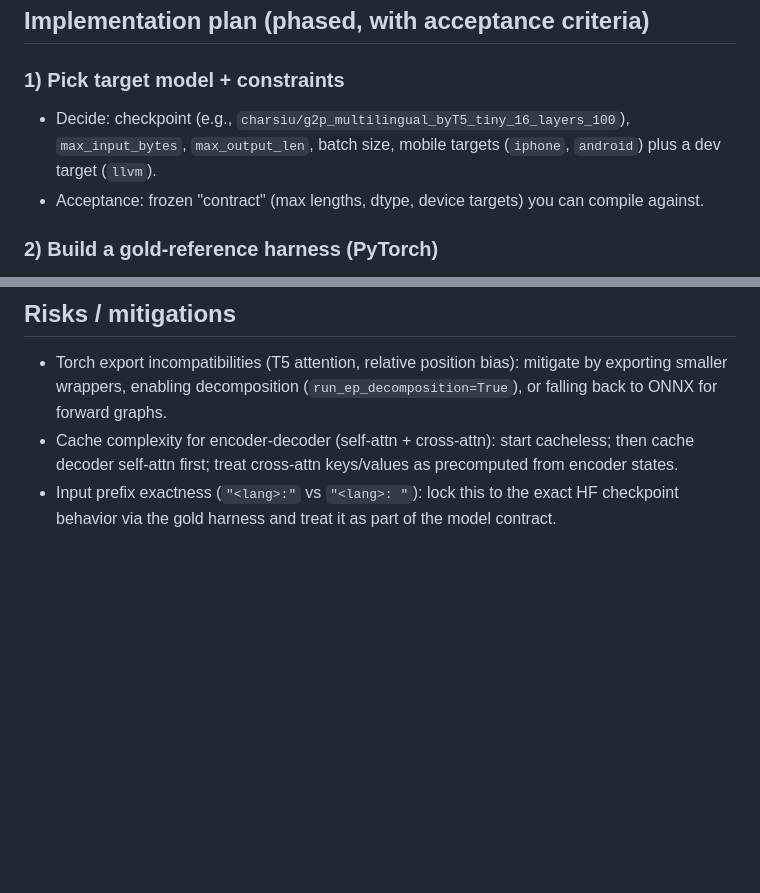
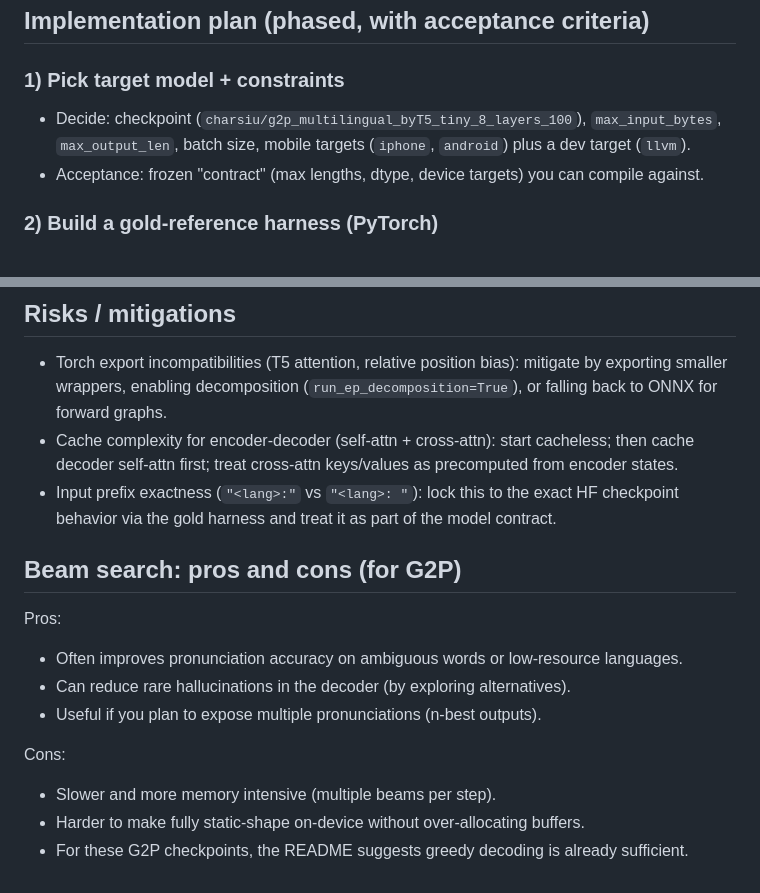
Before and after one commit to yunho-c/charsiug2p-tvm, a Markdown page: NOTES/CHARSIUG2P_TVM_PORTING_PLAN.md, 2 parts joined by grey strips. GitHub-like rendering; blank space fills up the shorter version.

```diff
--- a/NOTES/CHARSIUG2P_TVM_PORTING_PLAN.md
+++ b/NOTES/CHARSIUG2P_TVM_PORTING_PLAN.md
@@ -115,7 +151,7 @@ flowchart LR
 
 ### 1) Pick target model + constraints
 
-- Decide: checkpoint (e.g., `charsiu/g2p_multilingual_byT5_tiny_16_layers_100`), `max_input_bytes`, `max_output_len`, batch size, mobile targets (`iphone`, `android`) plus a dev target (`llvm`).
+- Decide: checkpoint (`charsiu/g2p_multilingual_byT5_tiny_8_layers_100`), `max_input_bytes`, `max_output_len`, batch size, mobile targets (`iphone`, `android`) plus a dev target (`llvm`).
 - Acceptance: frozen "contract" (max lengths, dtype, device targets) you can compile against.
 
 ### 2) Build a gold-reference harness (PyTorch)
@@ -169,3 +205,17 @@ flowchart LR
 - Torch export incompatibilities (T5 attention, relative position bias): mitigate by exporting smaller wrappers, enabling decomposition (`run_ep_decomposition=True`), or falling back to ONNX for forward graphs.
 - Cache complexity for encoder-decoder (self-attn + cross-attn): start cacheless; then cache decoder self-attn first; treat cross-attn keys/values as precomputed from encoder states.
 - Input prefix exactness (`"<lang>:"` vs `"<lang>: "`): lock this to the exact HF checkpoint behavior via the gold harness and treat it as part of the model contract.
+
+## Beam search: pros and cons (for G2P)
+
+Pros:
+
+- Often improves pronunciation accuracy on ambiguous words or low-resource languages.
+- Can reduce rare hallucinations in the decoder (by exploring alternatives).
+- Useful if you plan to expose multiple pronunciations (n-best outputs).
+
+Cons:
+
+- Slower and more memory intensive (multiple beams per step).
+- Harder to make fully static-shape on-device without over-allocating buffers.
+- For these G2P checkpoints, the README suggests greedy decoding is already sufficient.
```
Also changed, not shown: other parts of NOTES/CHARSIUG2P_TVM_PORTING_PLAN.md (+36 -0 lines), NOTES/CHARSIUG2P_ANALYSIS.md (+13 -0 lines).
